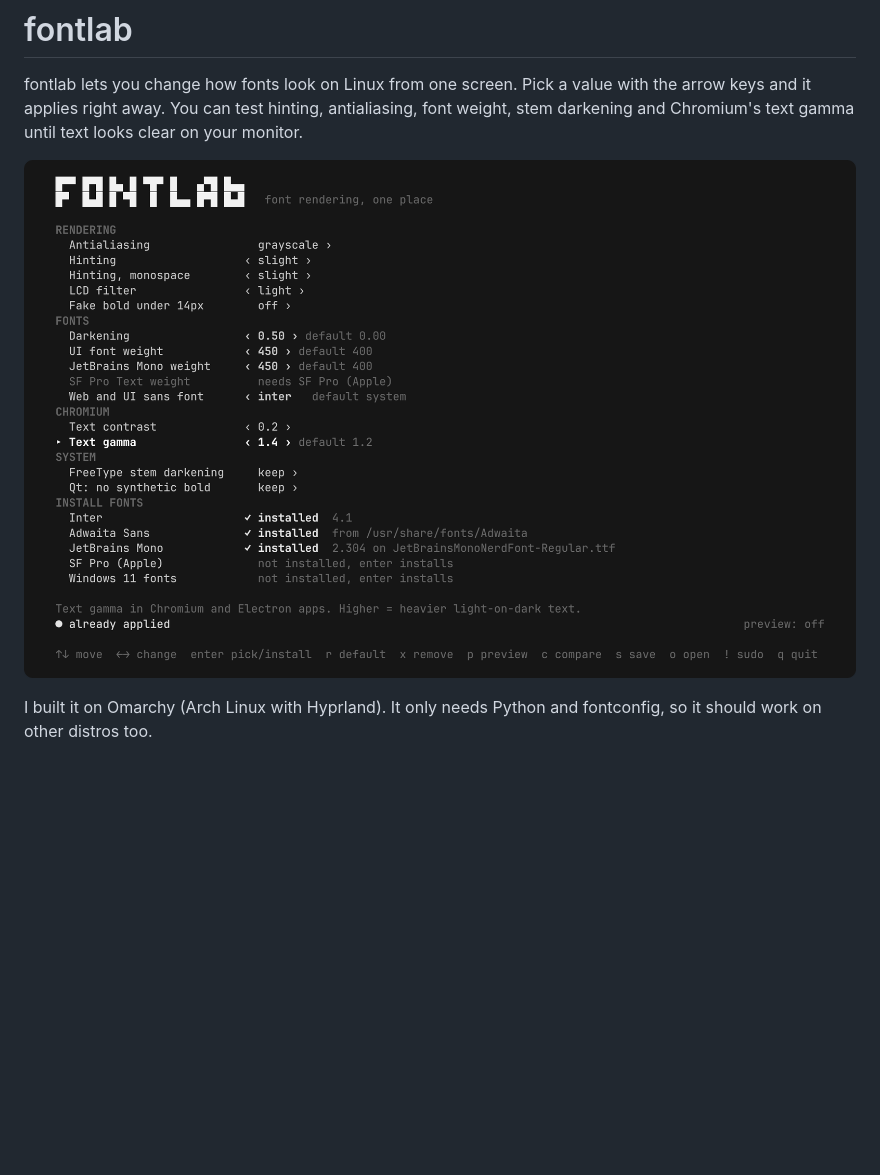
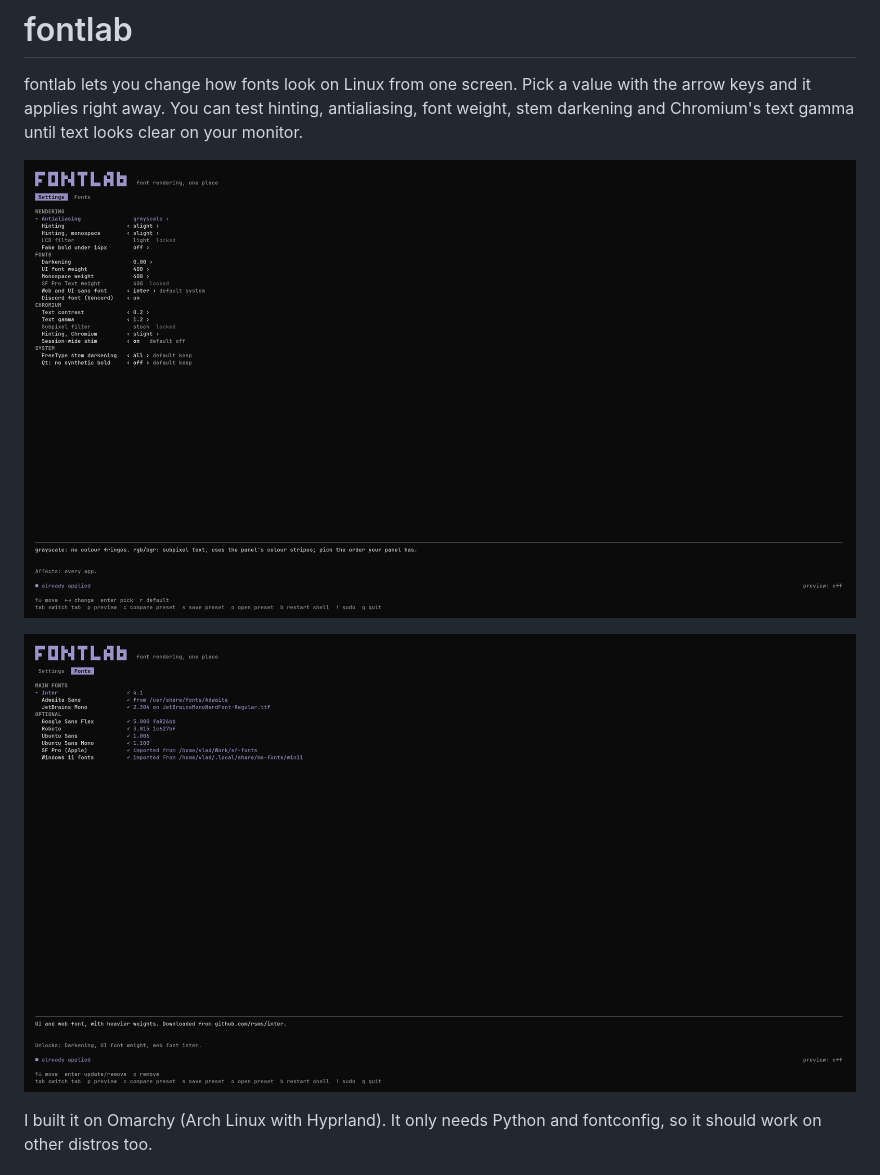
Before and after one commit to vladgabrielboca/fontlab, a Markdown page: README.md, the part around the change. Drawn GitHub-style; pictures changed too: docs/screenshot-fonts.png (added), docs/screenshot-settings.png (added), docs/screenshot.png (deleted); blank space fills up the shorter version.

Commit message:
README: screenshots of the Settings and Fonts tabs
Co-Authored-By: Claude Opus 5.5 <noreply@anthropic.com>

```diff
--- a/README.md
+++ b/README.md
@@ -4,7 +4,9 @@ fontlab lets you change how fonts look on Linux from one screen. Pick a value wi
 arrow keys and it applies right away. You can test hinting, antialiasing, font weight,
 stem darkening and Chromium's text gamma until text looks clear on your monitor.
 
-![fontlab screen](docs/screenshot.png)
+![fontlab Settings tab](docs/screenshot-settings.png)
+
+![fontlab Fonts tab](docs/screenshot-fonts.png)
 
 I built it on Omarchy (Arch Linux with Hyprland). It only needs Python and fontconfig,
 so it should work on other distros too.
```
